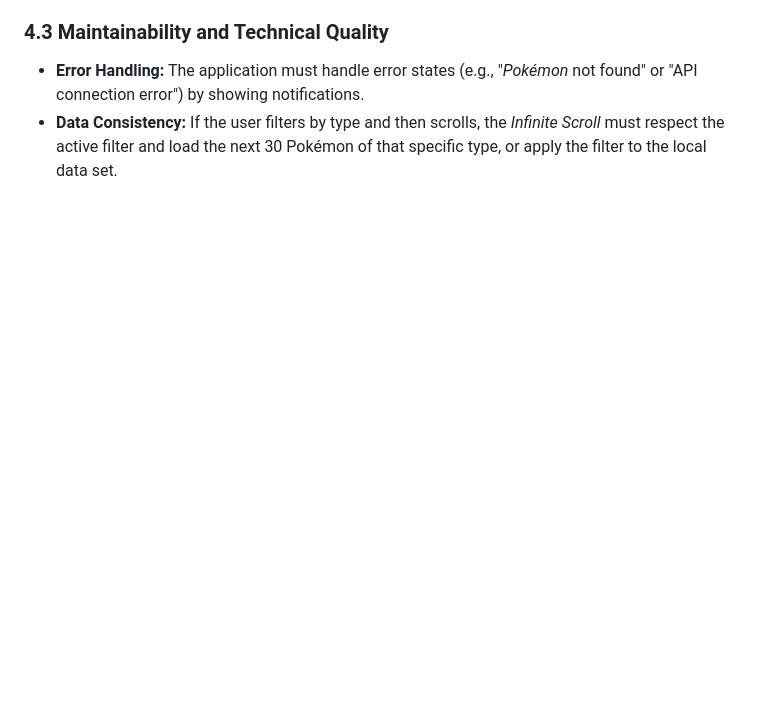
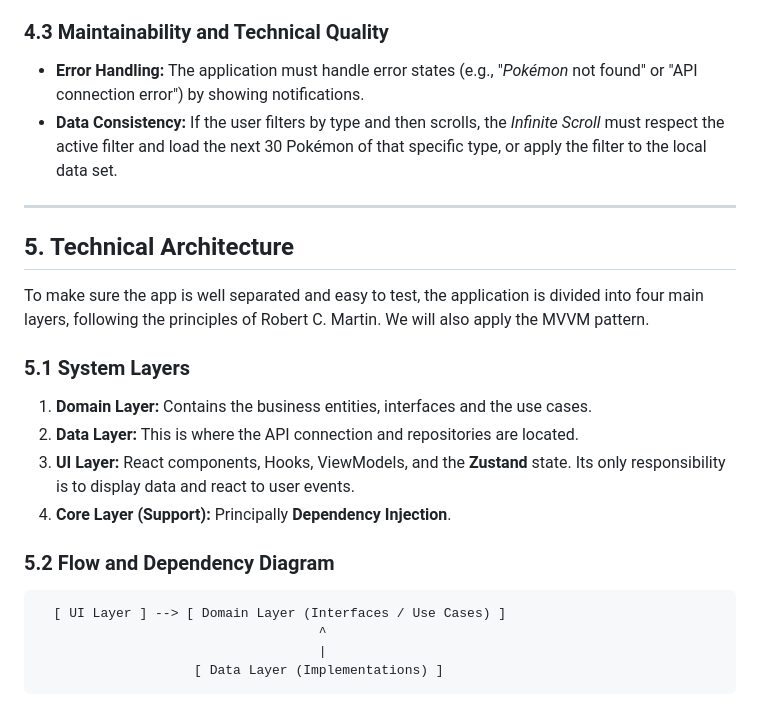
Before and after one commit to IZT612/PokedexRN, a Markdown page: PRD.md, the part around the change. GitHub-like rendering; blank space fills up the shorter version.

Commit message:
PRD.md: Technical Architecture added

````diff
--- a/PRD.md
+++ b/PRD.md
@@ -70,3 +70,26 @@ Provide users with a fast and lightweight search tool without the unnecessary in
 ### 4.3 Maintainability and Technical Quality
 * **Error Handling:** The application must handle error states (e.g., "*Pokémon* not found" or "API connection error") by showing notifications.
 * **Data Consistency:** If the user filters by type and then scrolls, the *Infinite Scroll* must respect the active filter and load the next 30 Pokémon of that specific type, or apply the filter to the local data set.
+
+
+---
+
+## 5. Technical Architecture
+
+To make sure the app is well separated and easy to test, the application is divided into four main layers, following the principles of Robert C. Martin. We will also apply the MVVM pattern.
+
+### 5.1 System Layers
+
+1. **Domain Layer:** Contains the business entities, interfaces and the use cases.
+2. **Data Layer:** This is where the API connection and repositories are located.
+3. **UI Layer:** React components, Hooks, ViewModels, and the **Zustand** state. Its only responsibility is to display data and react to user events.
+4. **Core Layer (Support):** Principally **Dependency Injection**.
+
+### 5.2 Flow and Dependency Diagram
+
+```
+  [ UI Layer ] --> [ Domain Layer (Interfaces / Use Cases) ]
+                                    ^
+                                    |
+                    [ Data Layer (Implementations) ]
+```
````
